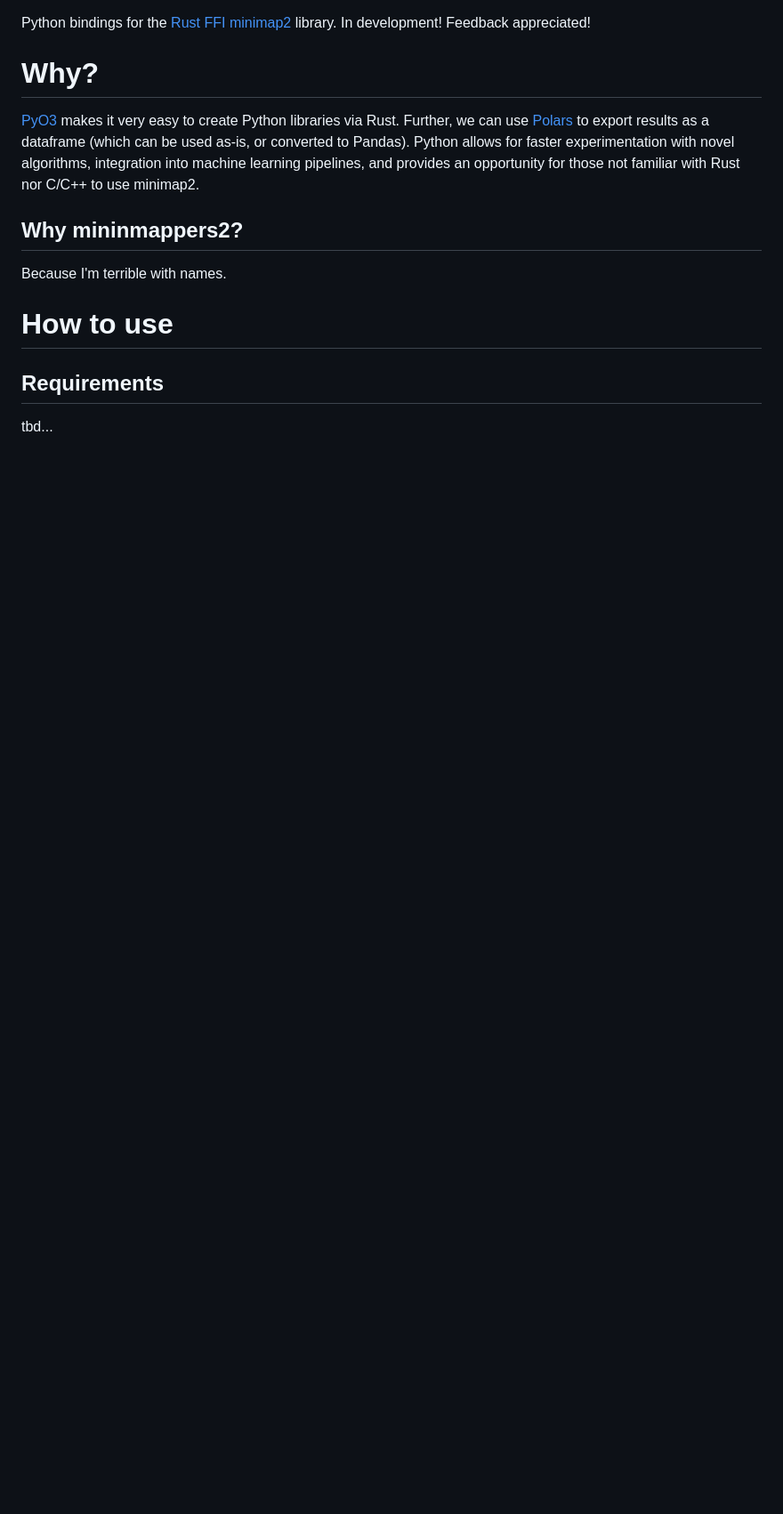
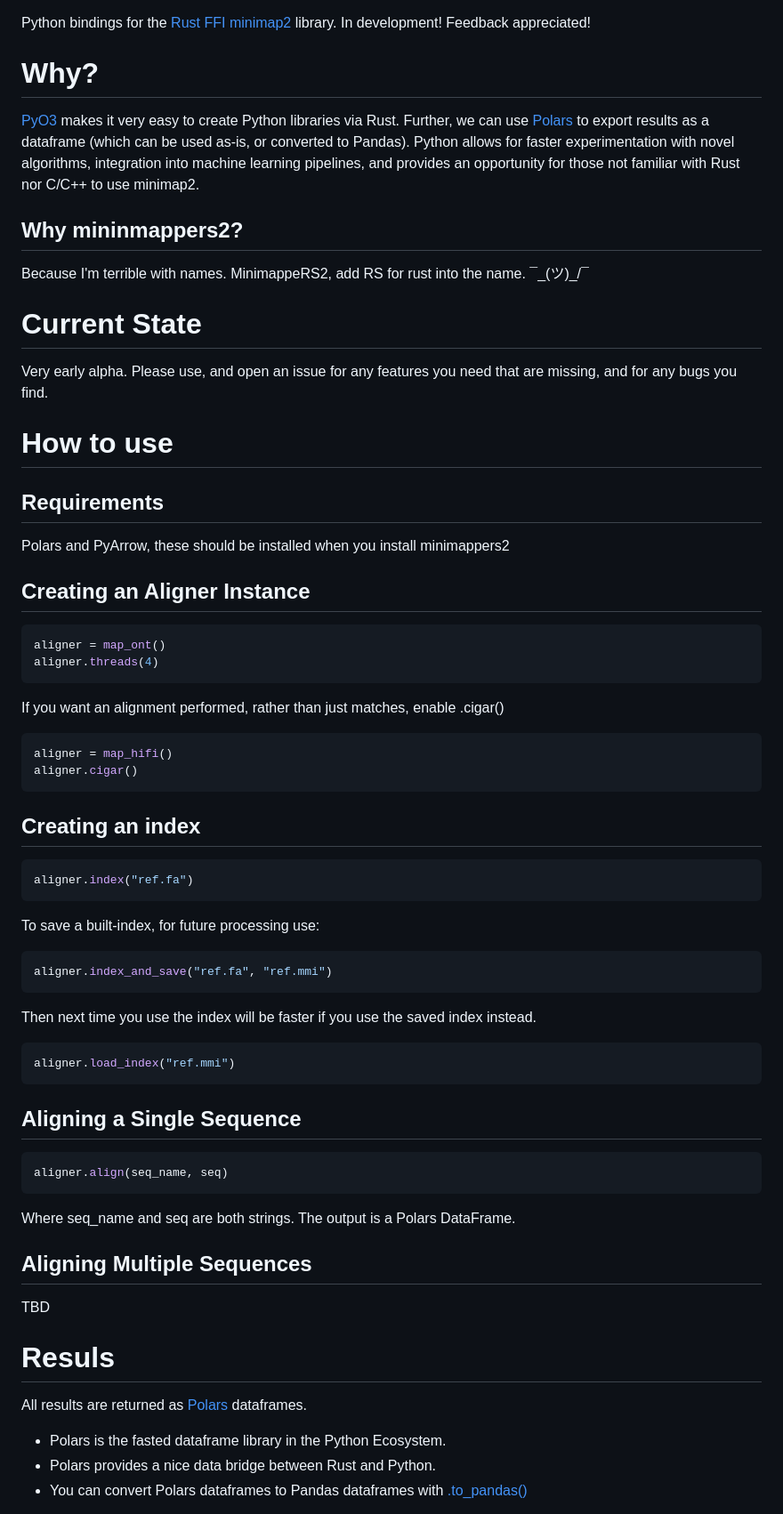
Before and after one commit to jguhlin/minimap2-rs, a Markdown page: minimappers2/README.md, the part around the change printed below. Shown: that part at 89% size. Drawn GitHub-style; blank space fills up the shorter version.

Commit message:
Py extension working

````diff
--- a/minimappers2/README.md
+++ b/minimappers2/README.md
@@ -4,8 +4,56 @@ Python bindings for the [Rust FFI](https://github.com/jguhlin/minimap2-rs/) [min
 [PyO3](https://github.com/PyO3/pyo3) makes it very easy to create Python libraries via Rust. Further, we can use [Polars](https://github.com/pola-rs/polars) to export results as a dataframe (which can be used as-is, or converted to Pandas). Python allows for faster experimentation with novel algorithms, integration into machine learning pipelines, and provides an opportunity for those not familiar with Rust nor C/C++ to use minimap2.
 
 ## Why mininmappers2?
-Because I'm terrible with names.
+Because I'm terrible with names. MinimappeRS2, add RS for rust into the name. ¯\_(ツ)_/¯
+
+# Current State
+Very early alpha. Please use, and open an issue for any features you need that are missing, and for any bugs you find.
 
 # How to use
 ## Requirements
-tbd...
+Polars and PyArrow, these should be installed when you install minimappers2
+
+## Creating an Aligner Instance
+```python
+aligner = map_ont()
+aligner.threads(4)
+```
+
+If you want an alignment performed, rather than just matches, enable .cigar()
+```python
+aligner = map_hifi()
+aligner.cigar()
+```
+
+## Creating an index
+```python
+aligner.index("ref.fa")
+```
+
+To save a built-index, for future processing use:
+```python
+aligner.index_and_save("ref.fa", "ref.mmi")
+```
+
+Then next time you use the index will be faster if you use the saved index instead.
+```python
+aligner.load_index("ref.mmi")
+```
+
+## Aligning a Single Sequence
+```python
+aligner.align(seq_name, seq)
+```
+
+Where seq_name and seq are both strings. The output is a Polars DataFrame.
+
+## Aligning Multiple Sequences
+TBD
+
+# Resuls
+All results are returned as [Polars](https://github.com/pola-rs/polars) dataframes.
+
+* Polars is the fasted dataframe library in the Python Ecosystem.
+* Polars provides a nice data bridge between Rust and Python.
+* You can convert Polars dataframes to Pandas dataframes with [.to_pandas()](https://pola-rs.github.io/polars/py-polars/html/reference/dataframe/api/polars.DataFrame.to_pandas.html#polars.DataFrame.to_pandas)
+
````
Also changed, not shown: other parts of minimappers2/README.md (+9 -0 lines), minimappers2/images/minimappers2_df.png (added), 6 other files.
